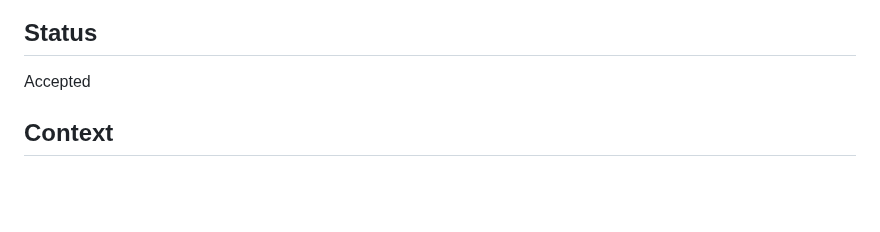
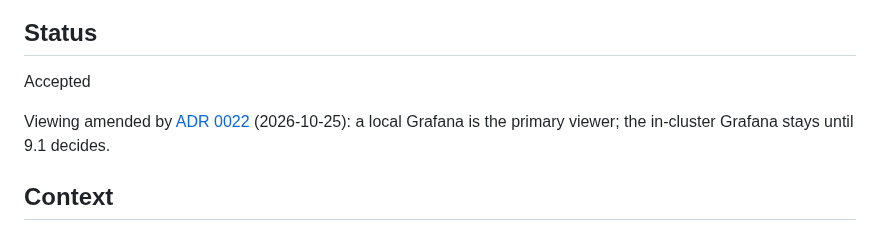
Before and after one commit to ChiragVenkateshaiah/cerberus-platform, a Markdown page: docs/adr/0016-prometheus-for-eks-spark.md, the part around the change. GitHub-like rendering; blank space fills up the shorter version.

Commit message:
Accept ADR 0022; point ADR 0016's viewing to it
The user accepted ADR 0022 on 2026-10-25. ADR 0016's Status gets a
pointer: its in-cluster viewing is amended by ADR 0022, which makes a
local Grafana the primary viewer until 9.1 decides the shared host.

Co-Authored-By: Claude Opus 5.5 <noreply@anthropic.com>

```diff
--- a/docs/adr/0016-prometheus-for-eks-spark.md
+++ b/docs/adr/0016-prometheus-for-eks-spark.md
@@ -5,6 +5,10 @@ Date: 2026-10-02
 ## Status
 
 Accepted
+
+Viewing amended by [ADR 0022](0022-live-observability-for-a-recorded-run.md)
+(2026-10-25): a local Grafana is the primary viewer; the in-cluster Grafana
+stays until 9.1 decides.
 
 ## Context
 
```
Also changed, not shown: docs/adr/0022-live-observability-for-a-recorded-run.md (+1 -1 lines).
